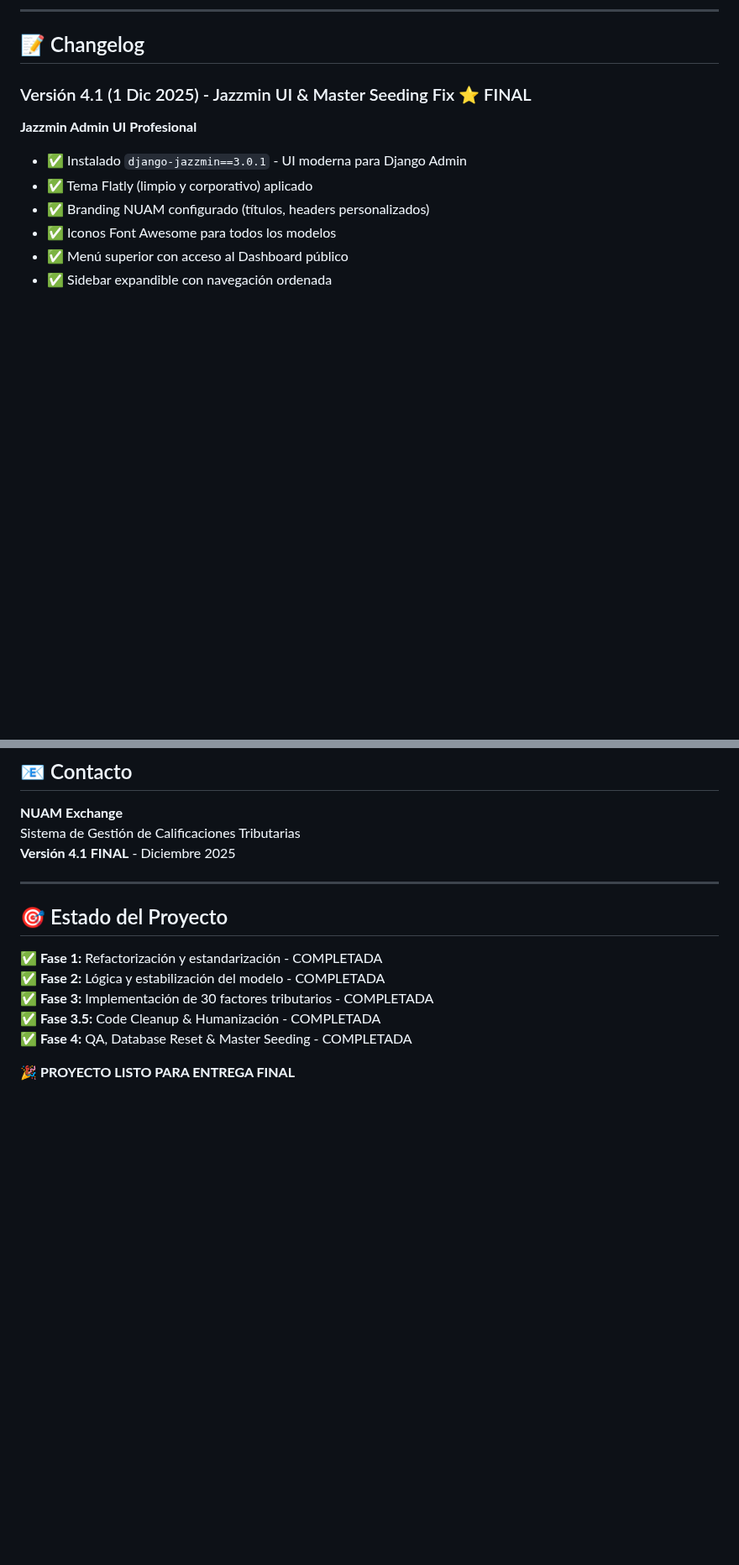
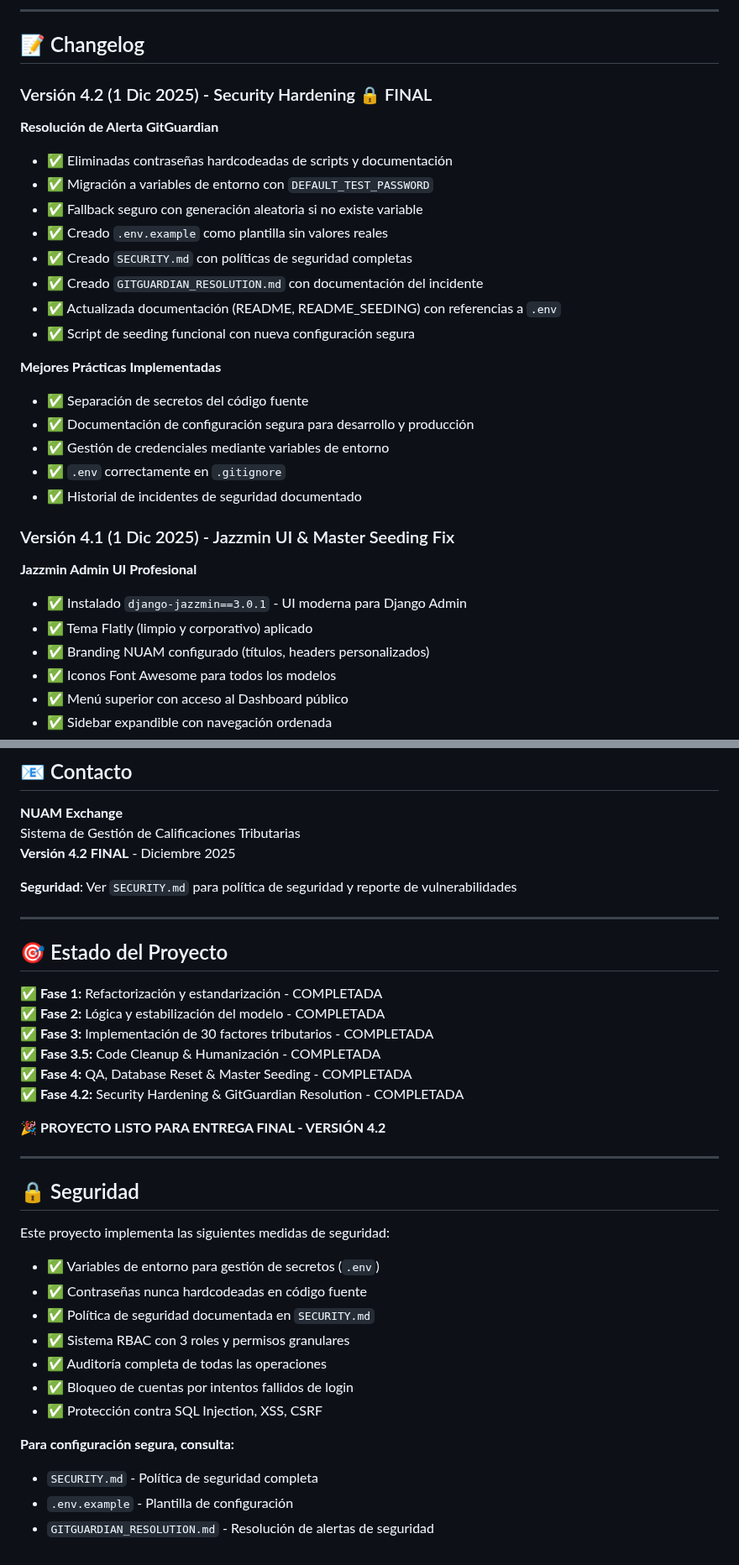
Before and after one commit to Ewniah/nuam_project, a Markdown page: README.md, 2 parts joined by grey strips. Shown at 84% size. GitHub-like rendering; blank space fills up the shorter version.

Commit message:
docs: actualizar README a versión 4.2 con información de seguridad
VERSIÓN 4.2 FINAL - Security Hardening Completo

Changelog Actualizado:
- Nueva sección v4.2 con resolución de alerta GitGuardian
- Documentación de migración a variables de entorno
- Referencias a archivos de seguridad (SECURITY.md, GITGUARDIAN_RESOLUTION.md)

Mejoras en Documentación:
- Actualizada sección de seeding con referencia a .env
- Agregada sección de Seguridad con checklist completo
- Actualizada versión del proyecto de 4.1 a 4.2
- Estado del proyecto incluye Fase 4.2 completada

Referencias de Seguridad:
 Variables de entorno documentadas
 Enlaces a SECURITY.md
 Enlaces a .env.example
 Política de contraseñas explicada
 Medidas de protección listadas

Estado: LISTO PARA PRODUCCIÓN
Versión: 4.2 FINAL

```diff
--- a/README.md
+++ b/README.md
@@ -559,7 +559,28 @@ Para un despliegue en producción, recuerda:
 
 ## 📝 Changelog
 
-### Versión 4.1 (1 Dic 2025) - Jazzmin UI & Master Seeding Fix ⭐ FINAL
+### Versión 4.2 (1 Dic 2025) - Security Hardening 🔒 FINAL
+
+**Resolución de Alerta GitGuardian**
+
+- ✅ Eliminadas contraseñas hardcodeadas de scripts y documentación
+- ✅ Migración a variables de entorno con `DEFAULT_TEST_PASSWORD`
+- ✅ Fallback seguro con generación aleatoria si no existe variable
+- ✅ Creado `.env.example` como plantilla sin valores reales
+- ✅ Creado `SECURITY.md` con políticas de seguridad completas
+- ✅ Creado `GITGUARDIAN_RESOLUTION.md` con documentación del incidente
+- ✅ Actualizada documentación (README, README_SEEDING) con referencias a `.env`
+- ✅ Script de seeding funcional con nueva configuración segura
+
+**Mejores Prácticas Implementadas**
+
+- ✅ Separación de secretos del código fuente
+- ✅ Documentación de configuración segura para desarrollo y producción
+- ✅ Gestión de credenciales mediante variables de entorno
+- ✅ `.env` correctamente en `.gitignore`
+- ✅ Historial de incidentes de seguridad documentado
+
+### Versión 4.1 (1 Dic 2025) - Jazzmin UI & Master Seeding Fix
 
 **Jazzmin Admin UI Profesional**
 
@@ -718,7 +739,9 @@ Este proyecto es propiedad de NUAM Exchange.
 
 **NUAM Exchange**
 Sistema de Gestión de Calificaciones Tributarias
-**Versión 4.1 FINAL** - Diciembre 2025
+**Versión 4.2 FINAL** - Diciembre 2025
+
+**Seguridad**: Ver `SECURITY.md` para política de seguridad y reporte de vulnerabilidades
 
 ---
 
@@ -729,5 +752,26 @@ Sistema de Gestión de Calificaciones Tributarias
 ✅ **Fase 3:** Implementación de 30 factores tributarios - COMPLETADA
 ✅ **Fase 3.5:** Code Cleanup & Humanización - COMPLETADA
 ✅ **Fase 4:** QA, Database Reset & Master Seeding - COMPLETADA
+✅ **Fase 4.2:** Security Hardening & GitGuardian Resolution - COMPLETADA
 
-🎉 **PROYECTO LISTO PARA ENTREGA FINAL**
+🎉 **PROYECTO LISTO PARA ENTREGA FINAL - VERSIÓN 4.2**
+
+---
+
+## 🔒 Seguridad
+
+Este proyecto implementa las siguientes medidas de seguridad:
+
+- ✅ Variables de entorno para gestión de secretos (`.env`)
+- ✅ Contraseñas nunca hardcodeadas en código fuente
+- ✅ Política de seguridad documentada en `SECURITY.md`
+- ✅ Sistema RBAC con 3 roles y permisos granulares
+- ✅ Auditoría completa de todas las operaciones
+- ✅ Bloqueo de cuentas por intentos fallidos de login
+- ✅ Protección contra SQL Injection, XSS, CSRF
+
+**Para configuración segura, consulta:**
+
+- `SECURITY.md` - Política de seguridad completa
+- `.env.example` - Plantilla de configuración
+- `GITGUARDIAN_RESOLUTION.md` - Resolución de alertas de seguridad
```
Also changed, not shown: other parts of README.md (+6 -6 lines).
